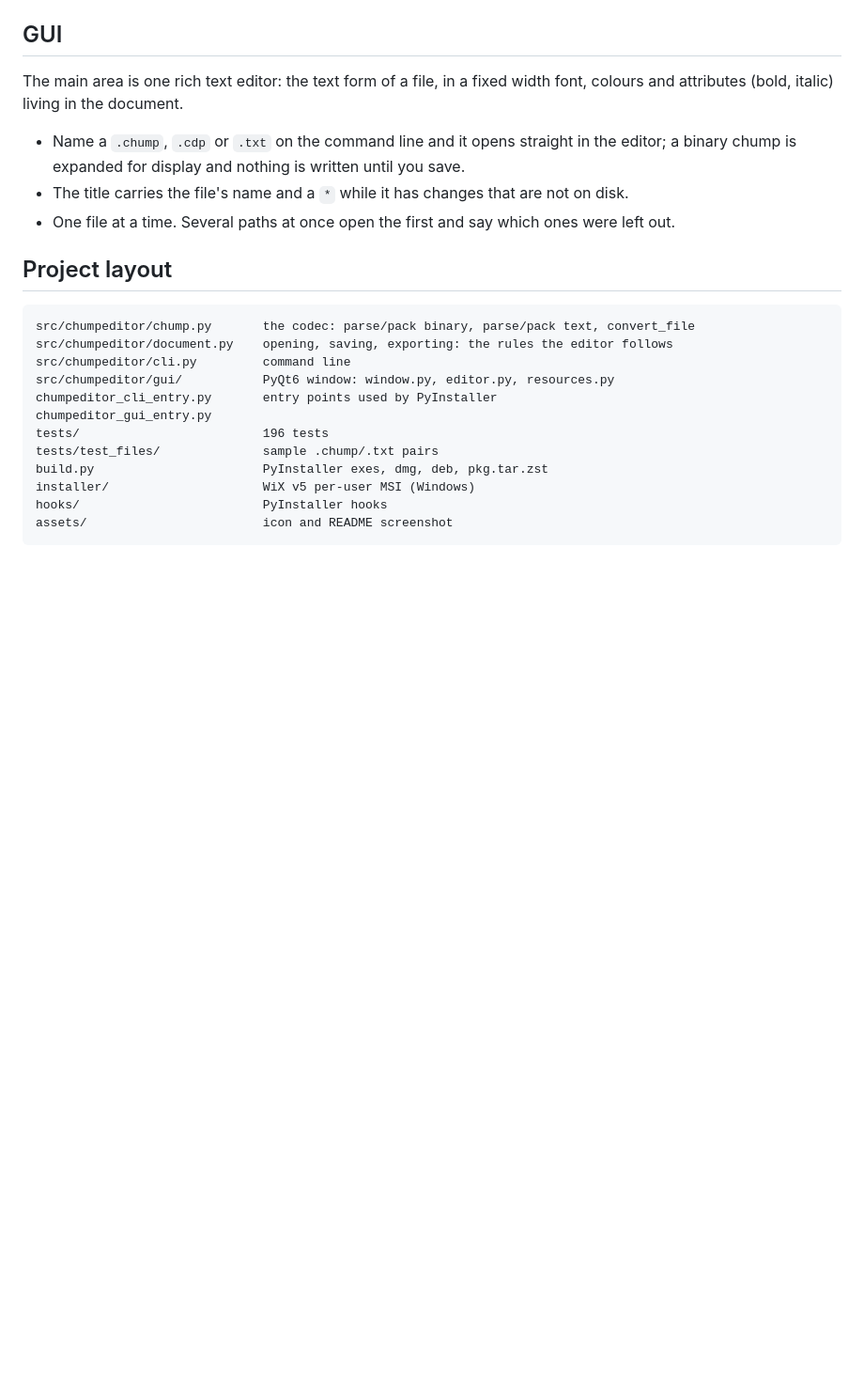
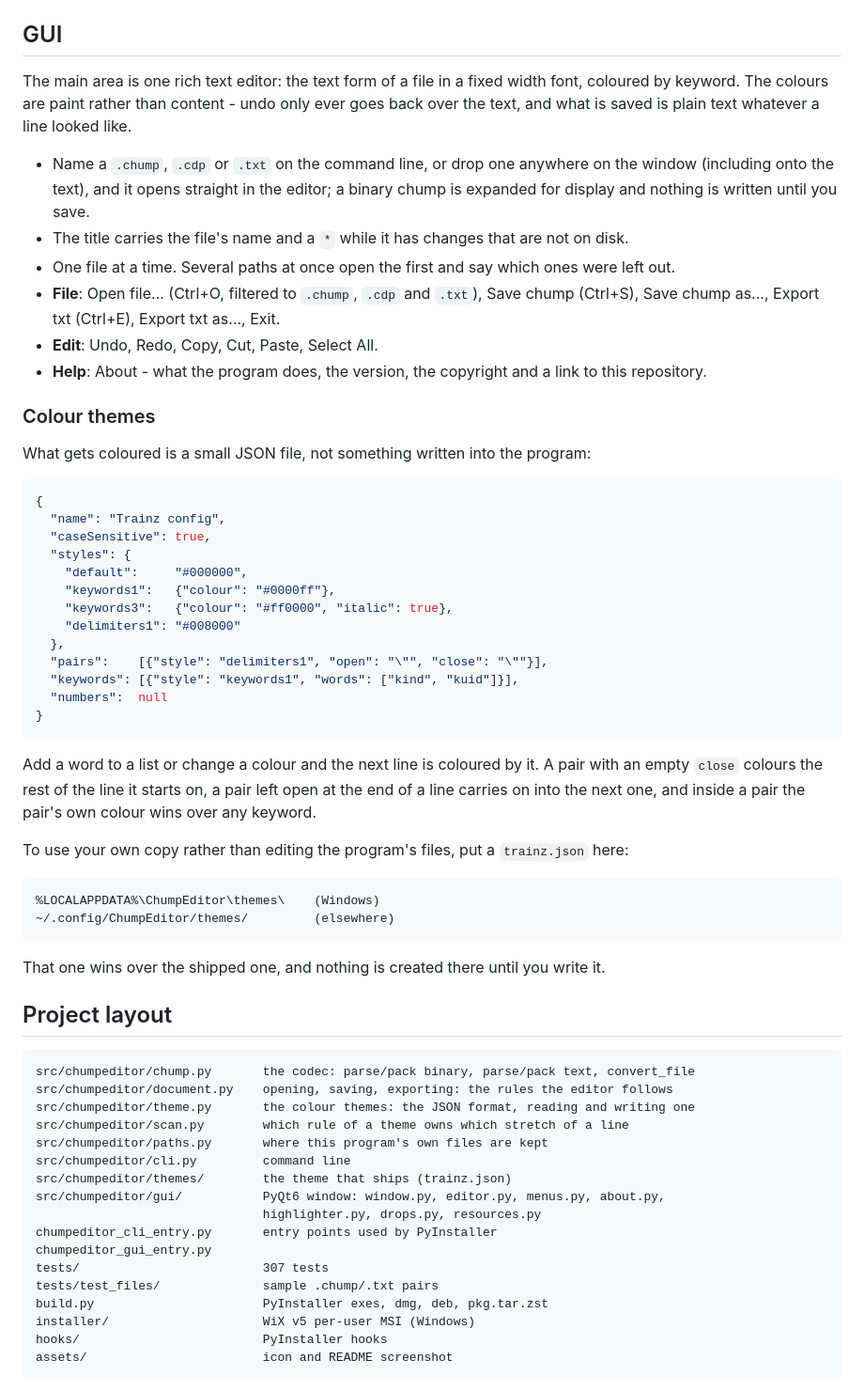
Before and after one commit to SilverGreen93/ChumpEditor, a Markdown page: README.md, the part around the change. Shown at 94% size. GitHub-like rendering; blank space fills up the shorter version.

````diff
--- a/README.md
+++ b/README.md
@@ -73,27 +73,75 @@ writes binary.
 
 ## GUI
 
-The main area is one rich text editor: the text form of a file, in a fixed
-width font, colours and attributes (bold, italic) living in the document.
+The main area is one rich text editor: the text form of a file in a fixed width
+font, coloured by keyword. The colours are paint rather than content - undo only
+ever goes back over the text, and what is saved is plain text whatever a line
+looked like.
 
-- Name a `.chump`, `.cdp` or `.txt` on the command line and it opens straight
-  in the editor; a binary chump is expanded for display and nothing is written
-  until you save.
+- Name a `.chump`, `.cdp` or `.txt` on the command line, or drop one anywhere on
+  the window (including onto the text), and it opens straight in the editor; a
+  binary chump is expanded for display and nothing is written until you save.
 - The title carries the file's name and a `*` while it has changes that are
   not on disk.
 - One file at a time. Several paths at once open the first and say which ones
   were left out.
+- **File**: Open file... (Ctrl+O, filtered to `.chump`, `.cdp` and `.txt`), Save
+  chump (Ctrl+S), Save chump as..., Export txt (Ctrl+E), Export txt as..., Exit.
+- **Edit**: Undo, Redo, Copy, Cut, Paste, Select All.
+- **Help**: About - what the program does, the version, the copyright and a link
+  to this repository.
+
+### Colour themes
+
+What gets coloured is a small JSON file, not something written into the program:
+
+```json
+{
+  "name": "Trainz config",
+  "caseSensitive": true,
+  "styles": {
+    "default":     "#000000",
+    "keywords1":   {"colour": "#0000ff"},
+    "keywords3":   {"colour": "#ff0000", "italic": true},
+    "delimiters1": "#008000"
+  },
+  "pairs":    [{"style": "delimiters1", "open": "\"", "close": "\""}],
+  "keywords": [{"style": "keywords1", "words": ["kind", "kuid"]}],
+  "numbers":  null
+}
+```
+
+Add a word to a list or change a colour and the next line is coloured by it. A
+pair with an empty `close` colours the rest of the line it starts on, a pair left
+open at the end of a line carries on into the next one, and inside a pair the
+pair's own colour wins over any keyword.
+
+To use your own copy rather than editing the program's files, put a
+`trainz.json` here:
+
+```
+%LOCALAPPDATA%\ChumpEditor\themes\    (Windows)
+~/.config/ChumpEditor/themes/         (elsewhere)
+```
+
+That one wins over the shipped one, and nothing is created there until you write
+it.
 
 ## Project layout
 
 ```
 src/chumpeditor/chump.py       the codec: parse/pack binary, parse/pack text, convert_file
 src/chumpeditor/document.py    opening, saving, exporting: the rules the editor follows
+src/chumpeditor/theme.py       the colour themes: the JSON format, reading and writing one
+src/chumpeditor/scan.py        which rule of a theme owns which stretch of a line
+src/chumpeditor/paths.py       where this program's own files are kept
 src/chumpeditor/cli.py         command line
-src/chumpeditor/gui/           PyQt6 window: window.py, editor.py, resources.py
+src/chumpeditor/themes/        the theme that ships (trainz.json)
+src/chumpeditor/gui/           PyQt6 window: window.py, editor.py, menus.py, about.py,
+                               highlighter.py, drops.py, resources.py
 chumpeditor_cli_entry.py       entry points used by PyInstaller
 chumpeditor_gui_entry.py
-tests/                         196 tests
+tests/                         307 tests
 tests/test_files/              sample .chump/.txt pairs
 build.py                       PyInstaller exes, dmg, deb, pkg.tar.zst
 installer/                     WiX v5 per-user MSI (Windows)
````
Also changed, not shown: assets/screenshot.png, 12 other files.
